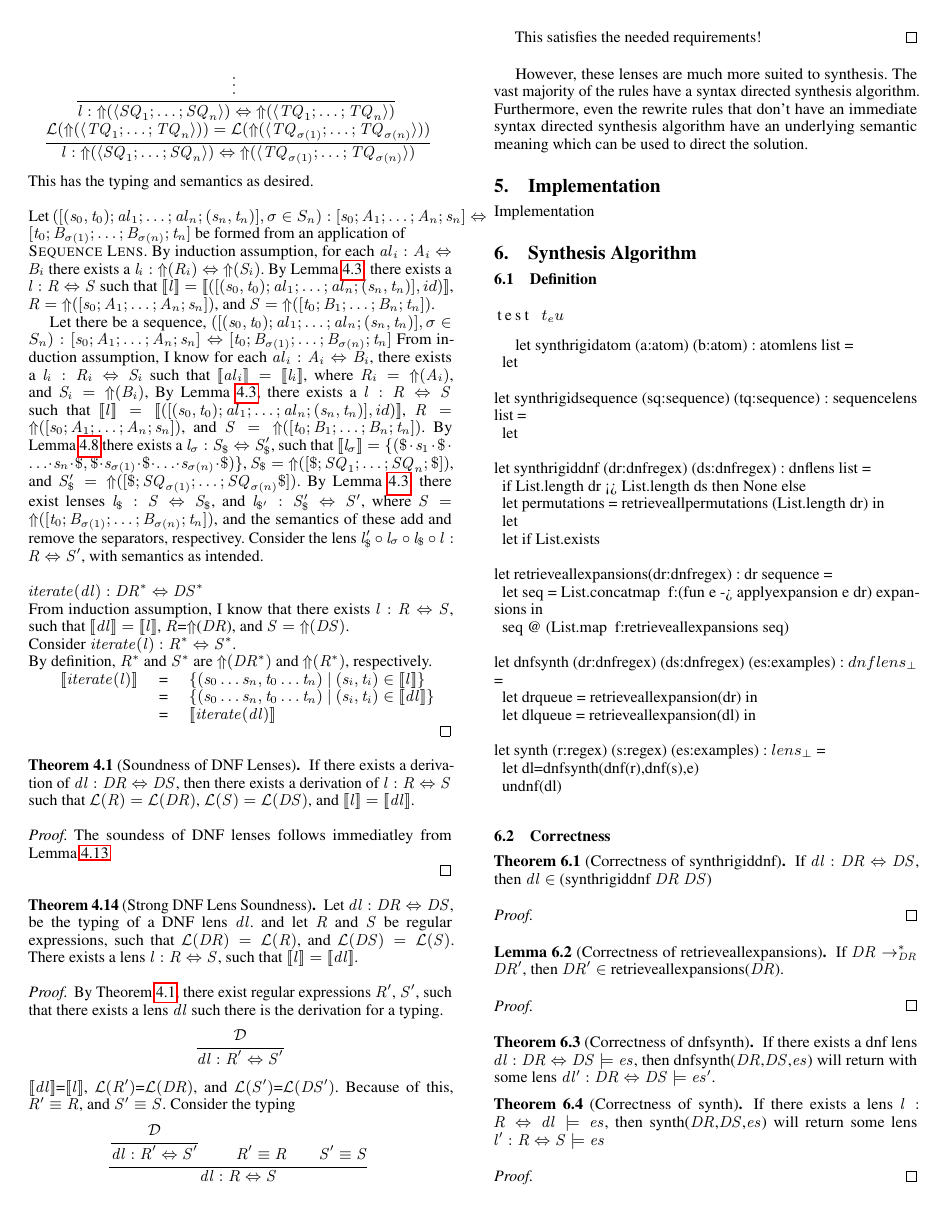
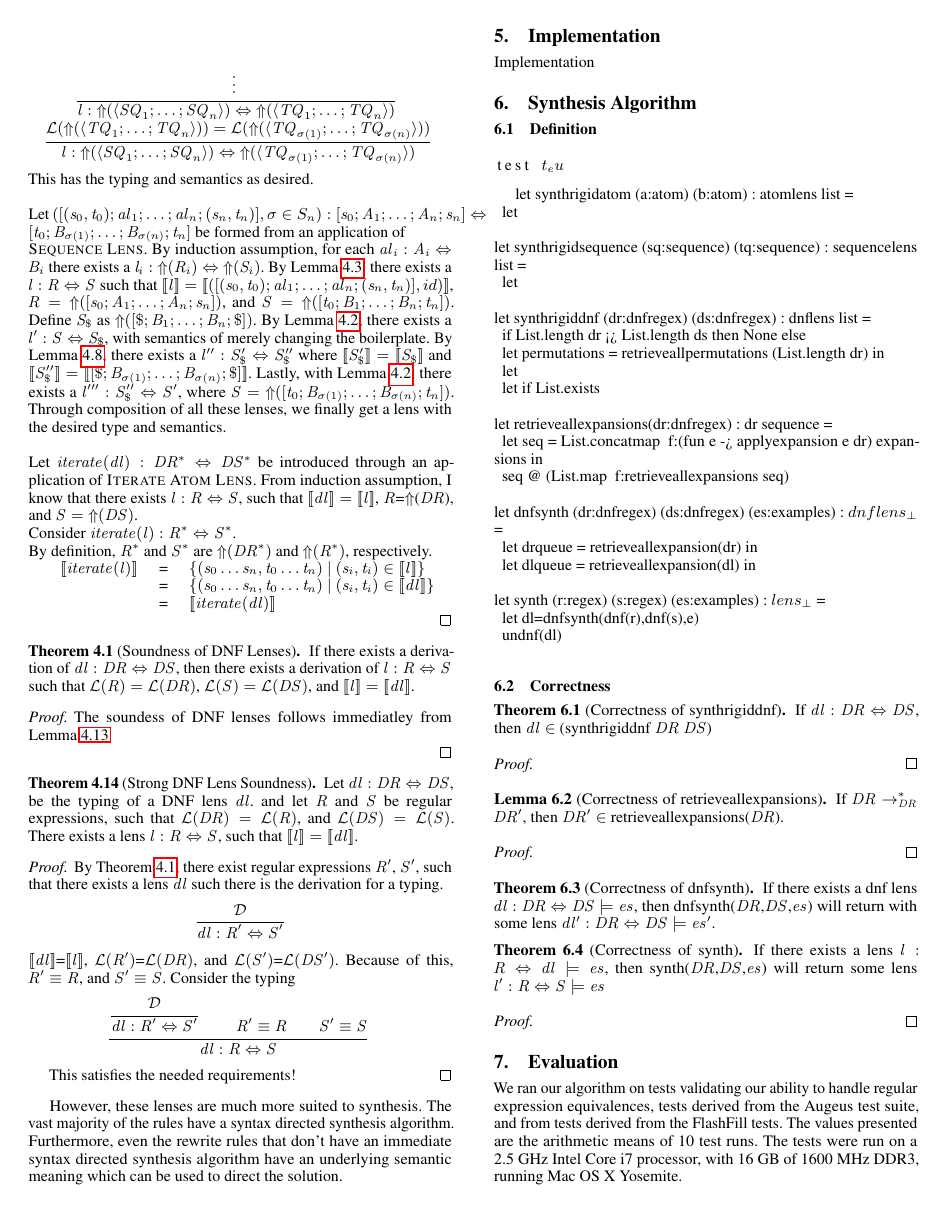
Before and after one commit to amiltner/LensSynth, a LaTeX paper (paper/main.tex, which reads paper/proof-dnfls.tex): page 8 of 10. Compiled offline with pdfLaTeX; a missing font is replaced by an installed copy or a similar font.

Commit message:
added in sequence bit

```diff
--- a/paper/proof-dnfls.tex
+++ b/paper/proof-dnfls.tex
@@ -705,22 +705,22 @@ $\Lens_i \OfType \ToRegex(\Regex_i) \Leftrightarrow \ToRegex(\RegexAlt_i)$.
 By Lemma~\ref{lem:id-clause}, there exists a $\Lens \OfType \Regex \Leftrightarrow \RegexAlt$ such that $\SemanticsOf{\Lens}=\SemanticsOf{([(\String_0,\StringAlt_0);\AtomLens_1;\ldots;\AtomLens_n;(\String_n,\StringAlt_n)],id)}$,
 $\Regex=\ToRegex(\SequenceOf{\String_0;\Atom_1;\ldots;\Atom_n;\String_n})$, and
 $\RegexAlt=\ToRegex(\SequenceOf{\StringAlt_0;\AtomAlt_1;\ldots;\AtomAlt_n;\StringAlt_n})$.
-
-Let there be a sequence, $(\SequenceLensOf{(\String_0,\StringAlt_0);\AtomLens_1;\ldots;\AtomLens_n;(\String_n,\StringAlt_n)},\sigma \in S_n) \OfType \SequenceOf{\String_0 ; \Atom_1 ; \ldots ; \Atom_n ; \String_n} \Leftrightarrow \SequenceOf{\StringAlt_0; \AtomAlt_{\sigma(1)} ; \ldots ; \AtomAlt_{\sigma(n)} ; \StringAlt_n}$
-From induction assumption, I know for each $\AtomLens_i \OfType \Atom_i \Leftrightarrow \AtomAlt_i$, there exists a $\Lens_i \OfType \Regex_i \Leftrightarrow \RegexAlt_i$ such that $\SemanticsOf{\AtomLens_i}=\SemanticsOf{\Lens_i}$, where $\Regex_i=\ToRegex(\Atom_i)$, and $\RegexAlt_i=\ToRegex(\AtomAlt_i)$,
-By Lemma~\ref{lem:id-clause}, there exists a $\Lens \OfType \Regex \Leftrightarrow \RegexAlt$ such that $\SemanticsOf{\Lens}=\SemanticsOf{([(\String_0,\StringAlt_0);\AtomLens_1;\ldots;\AtomLens_n;(\String_n,\StringAlt_n)],id)}$,
-$\Regex=\ToRegex(\SequenceOf{\String_0;\Atom_1;\ldots;\Atom_n;\String_n})$, and
-$\RegexAlt=\ToRegex(\SequenceOf{\StringAlt_0;\AtomAlt_1;\ldots;\AtomAlt_n;\StringAlt_n})$.
-By Lemma~\ref{lem:perm-exp} there exists a $\Lens_{\sigma} \OfType \RegexAlt_{\Sep} \Leftrightarrow \RegexAlt_{\Sep}'$,
-such that $\SemanticsOf{\Lens_{\sigma}}=\SetOf{(\Sep\Concat\String_1\Concat\Sep\Concat\ldots\Concat\String_n\Concat\Sep,\Sep\Concat\String_{\Permutation(1)}\Concat\Sep\Concat\ldots\Concat\String_{\Permutation(n)}\Concat\Sep)}$,
-$\RegexAlt_{\Sep}=\ToRegex(\SequenceOf{\Sep;\Sequence_1;\ldots;\Sequence_n;\Sep})$, and
-$\RegexAlt_{\Sep}'=\ToRegex(\SequenceOf{\Sep;\Sequence_{\sigma(1)};\ldots;\Sequence_{\sigma(n)}\Sep})$.
-By Lemma~\ref{lem:id-clause}, there exist lenses $\Lens_{\Sep} \OfType \RegexAlt \Leftrightarrow \RegexAlt_{\Sep}$, and
-$\Lens_{\Sep'} \OfType \RegexAlt_{\Sep}' \Leftrightarrow \RegexAlt'$, where
-$\RegexAlt=\ToRegex(\SequenceOf{\StringAlt_0; \AtomAlt_{\sigma(1)} ; \ldots ; \AtomAlt_{\sigma(n)} ; \StringAlt_n})$, and the semantics of these add and remove the separators, respectivey.
-Consider the lens $\Lens_{\Sep}' \Compose \Lens_{\sigma} \Compose \Lens_{\Sep} \Compose \Lens \OfType \Regex \Leftrightarrow \RegexAlt'$, with semantics as intended.\\
+Define $\RegexAlt_{\Sep}$ as $\ToRegex(\SequenceOf{\Sep;\AtomAlt_1;\ldots;\AtomAlt_n;\Sep})$.
+By Lemma~\ref{lem:boilerplate-alterations}, there exists a
+$\Lens' \OfType \RegexAlt \Leftrightarrow \RegexAlt_{\Sep}$, with semantics of
+merely changing the boilerplate.
+By Lemma~\ref{lem:perm-exp}, there exists a $\Lens'' \OfType \RegexAlt_{\Sep}'
+\Leftrightarrow \RegexAlt_{\Sep}''$ where
+$\SemanticsOf{\RegexAlt_{\Sep}'}=\SemanticsOf{\RegexAlt_{\Sep}}$ and
+$\SemanticsOf{\RegexAlt_{\Sep}''}=\SemanticsOf{\SequenceOf{\Sep; \AtomAlt_{\sigma(1)} ; \ldots ; \AtomAlt_{\sigma(n)} ; \Sep}}$.
+Lastly, with Lemma~\ref{lem:boilerplate-alterations}, there exists a
+$\Lens''' \OfType \RegexAlt_{\Sep}'' \Leftrightarrow \RegexAlt'$, where
+$\RegexAlt = \ToRegex(\SequenceOf{\StringAlt_0; \AtomAlt_{\sigma(1)} ; \ldots ; \AtomAlt_{\sigma(n)} ; \StringAlt_n})$.
+Through composition of all these lenses, we finally get a lens with the desired type
+and semantics.\\
 \\
-$\IterateLens{\DNFLens} \OfType \StarOf{\DNFRegex} \Leftrightarrow \StarOf{\DNFRegexAlt}$\\
+Let $\IterateLens{\DNFLens} \OfType \StarOf{\DNFRegex} \Leftrightarrow \StarOf{\DNFRegexAlt}$
+be introduced through an application of \IterateAtomLensRule{}.
 From induction assumption, I know that there exists $\Lens \OfType \Regex \Leftrightarrow \RegexAlt$, such that
 $\SemanticsOf{\DNFLens}=\SemanticsOf{\Lens}$,
 \Regex=\ToRegex(\DNFRegex), and
```
Also changed, not shown: paper/proof-dnfls.tex (2 more changed lines).
